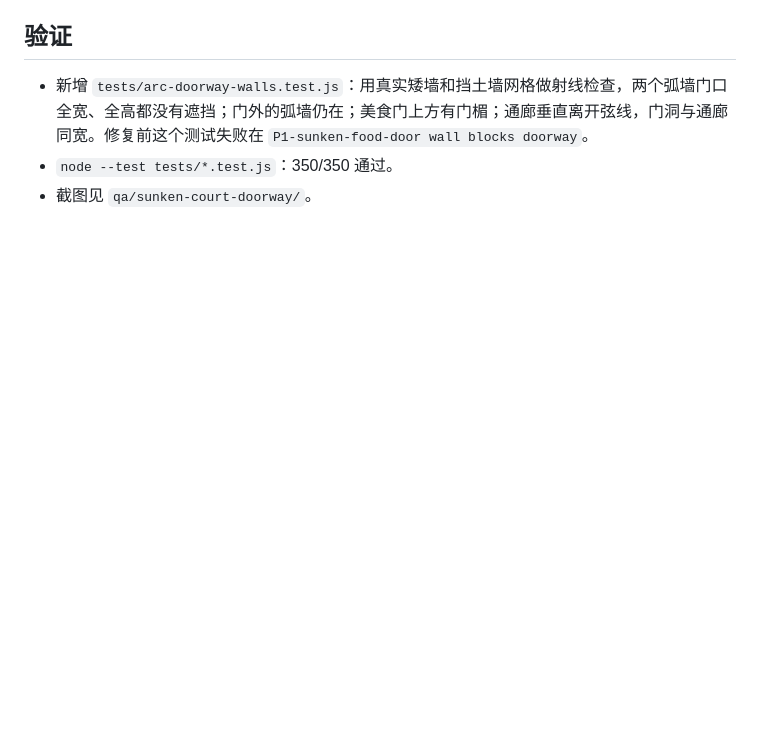
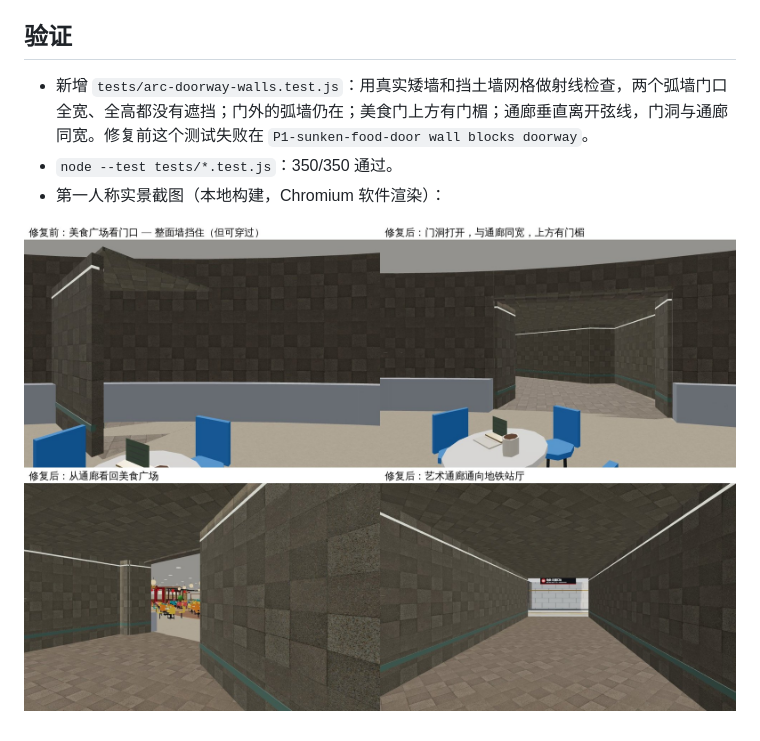
Before and after one commit to calvinzeng123/super-mall-3d, a Markdown page: docs/qa-2026-11-04-sunken-court-doorway.md, the part around the change. Drawn GitHub-style; pictures changed too: docs/qa/sunken-court-doorway/before-after.jpg (added); blank space fills up the shorter version.

Commit message:
docs: record sunken court doorway fix with before/after views
Co-Authored-By: Claude Opus 5.5 <noreply@anthropic.com>
Claude-Session: https://claude.ai/code/session_01G96wHwaUgjDQet7D1uBHPg

```diff
--- a/docs/qa-2026-11-04-sunken-court-doorway.md
+++ b/docs/qa-2026-11-04-sunken-court-doorway.md
@@ -18,4 +18,6 @@
 
 - 新增 `tests/arc-doorway-walls.test.js`：用真实矮墙和挡土墙网格做射线检查，两个弧墙门口全宽、全高都没有遮挡；门外的弧墙仍在；美食门上方有门楣；通廊垂直离开弦线，门洞与通廊同宽。修复前这个测试失败在 `P1-sunken-food-door wall blocks doorway`。
 - `node --test tests/*.test.js`：350/350 通过。
-- 截图见 `qa/sunken-court-doorway/`。
+- 第一人称实景截图（本地构建，Chromium 软件渲染）：
+
+![修复前后](qa/sunken-court-doorway/before-after.jpg)
```
